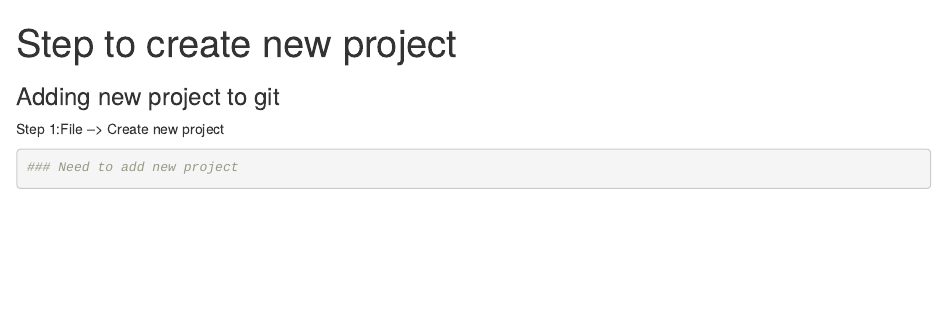
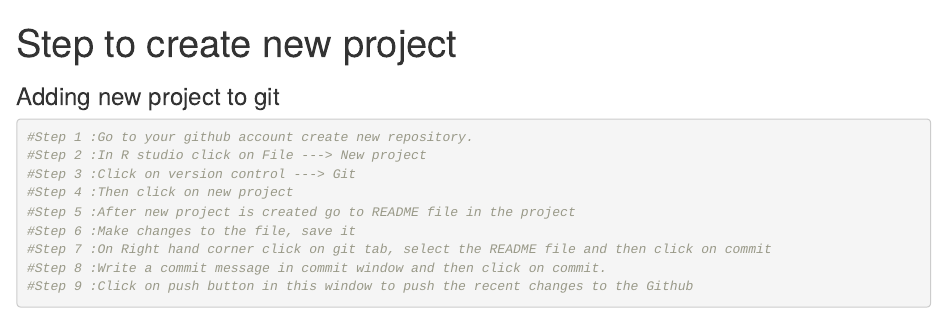
Before and after one commit to Madhuri-Dilliker/rstudio-git-test, an R Markdown document (Introduction to Git using Rstudio.Rmd): the page in a window 1100 px wide, from its top. Rendered offline with R 4.5, knitr and Pandoc, with nearby package versions.

Commit message:
Steps to add new project and add it to git

````diff
--- a/Introduction to Git using Rstudio.Rmd
+++ b/Introduction to Git using Rstudio.Rmd
@@ -5,8 +5,16 @@
 
 ### Adding new project to git
 
-Step 1:File --> Create new project
+
 
 ```{r}
-### Need to add new project
+#Step 1 :Go to your github account create new repository.
+#Step 2 :In R studio click on File ---> New project
+#Step 3 :Click on version control ---> Git
+#Step 4 :Then click on new project
+#Step 5 :After new project is created go to README file in the project
+#Step 6 :Make changes to the file, save it
+#Step 7 :On Right hand corner click on git tab, select the README file and then click on commit
+#Step 8 :Write a commit message in commit window and then click on commit.
+#Step 9 :Click on push button in this window to push the recent changes to the Github
 ```
````
